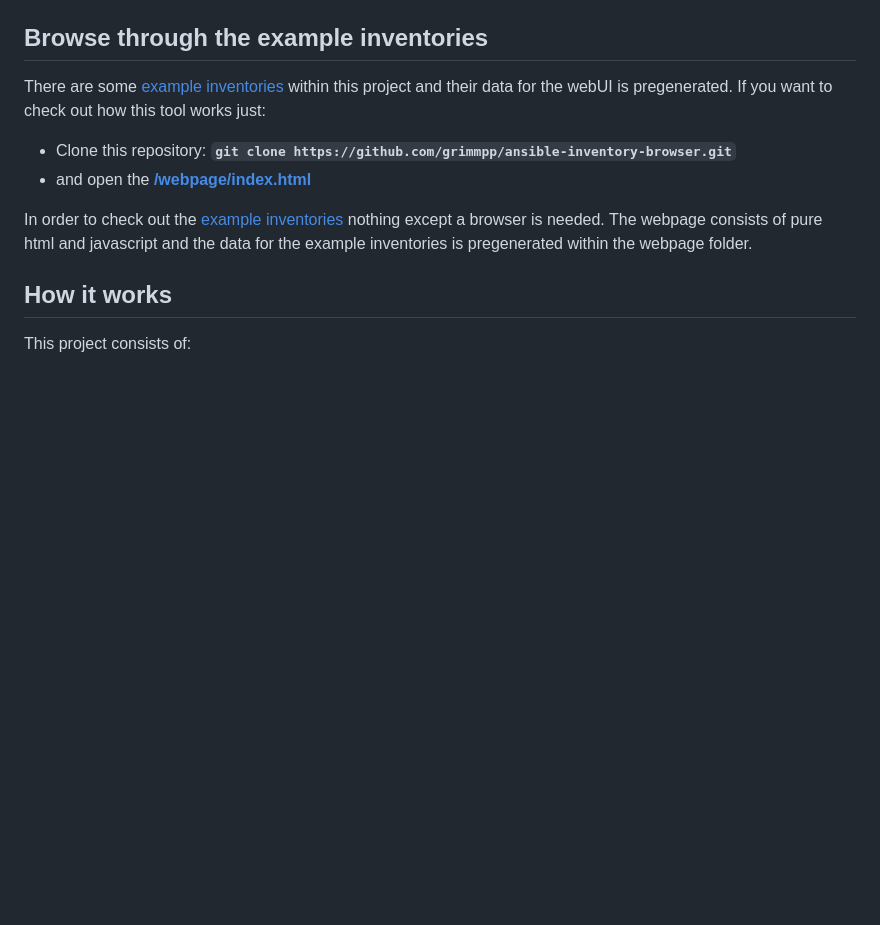
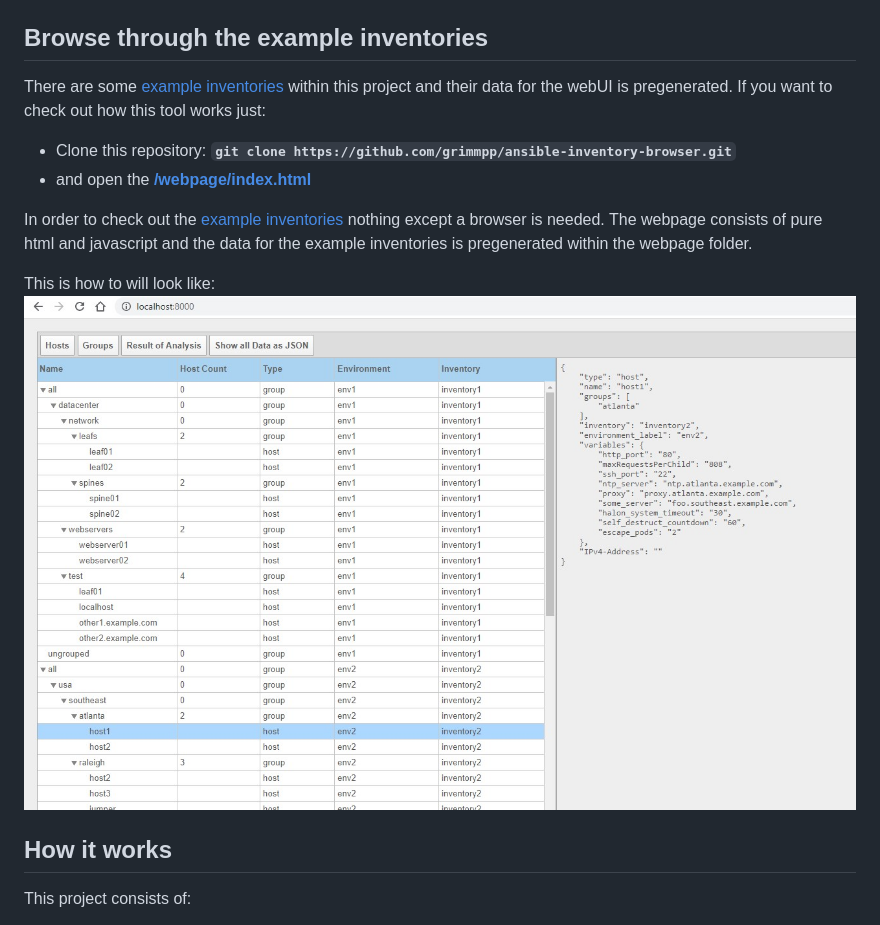
Before and after one commit to grimmpp/ansible-inventory-browser, a Markdown page: README.md, the part around the change. Drawn GitHub-style; pictures changed too: screenshot-webui.jpg (added); blank space fills up the shorter version.

Commit message:
screenshot added

```diff
--- a/README.md
+++ b/README.md
@@ -6,6 +6,9 @@ There are some [example inventories](/example-inventories) within this project a
 * and open the **[/webpage/index.html](/webpage/index.html)**
 
 In order to check out the [example inventories](/example-inventories) nothing except a browser is needed. The webpage consists of pure html and javascript and the data for the example inventories is pregenerated within the webpage folder.
+
+This is how to will look like: <br/>
+<img src="screenshot-webui.jpg" width=800/>
 
 ## How it works
 
```
